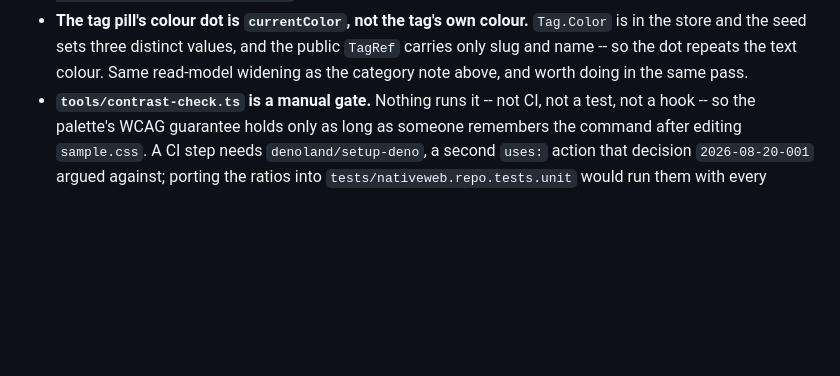
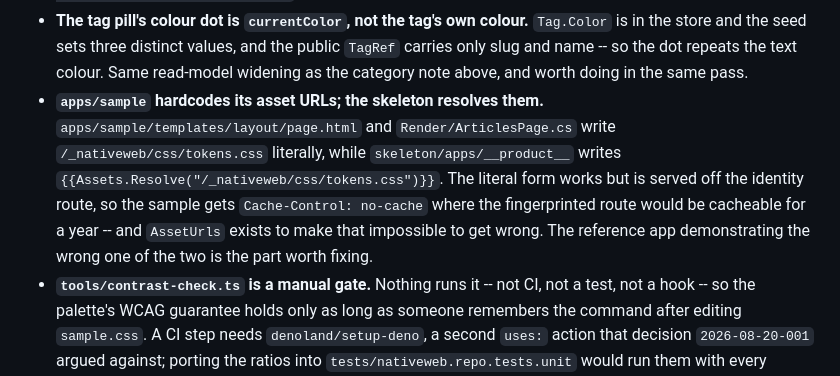
Before and after one commit to extrode/nativeweb, a Markdown page: work/todo.md, the part around the change. GitHub-like rendering; blank space fills up the shorter version.

```diff
--- a/work/todo.md
+++ b/work/todo.md
@@ -1975,6 +1975,13 @@ an answer different from the one the audit assumed.
   the store and the seed sets three distinct values, and the public `TagRef` carries only slug
   and name -- so the dot repeats the text colour. Same read-model widening as the category note
   above, and worth doing in the same pass.
+- **`apps/sample` hardcodes its asset URLs; the skeleton resolves them.**
+  `apps/sample/templates/layout/page.html` and `Render/ArticlesPage.cs` write
+  `/_nativeweb/css/tokens.css` literally, while `skeleton/apps/__product__` writes
+  `{{Assets.Resolve("/_nativeweb/css/tokens.css")}}`. The literal form works but is served off the
+  identity route, so the sample gets `Cache-Control: no-cache` where the fingerprinted route would
+  be cacheable for a year -- and `AssetUrls` exists to make that impossible to get wrong. The
+  reference app demonstrating the wrong one of the two is the part worth fixing.
 - **`tools/contrast-check.ts` is a manual gate.** Nothing runs it -- not CI, not a test, not a
   hook -- so the palette's WCAG guarantee holds only as long as someone remembers the command
   after editing `sample.css`. A CI step needs `denoland/setup-deno`, a second `uses:` action that
```
Also changed, not shown: CHANGELOG.md (+13 -0 lines), work/status/current.md (+4 -1 lines).
